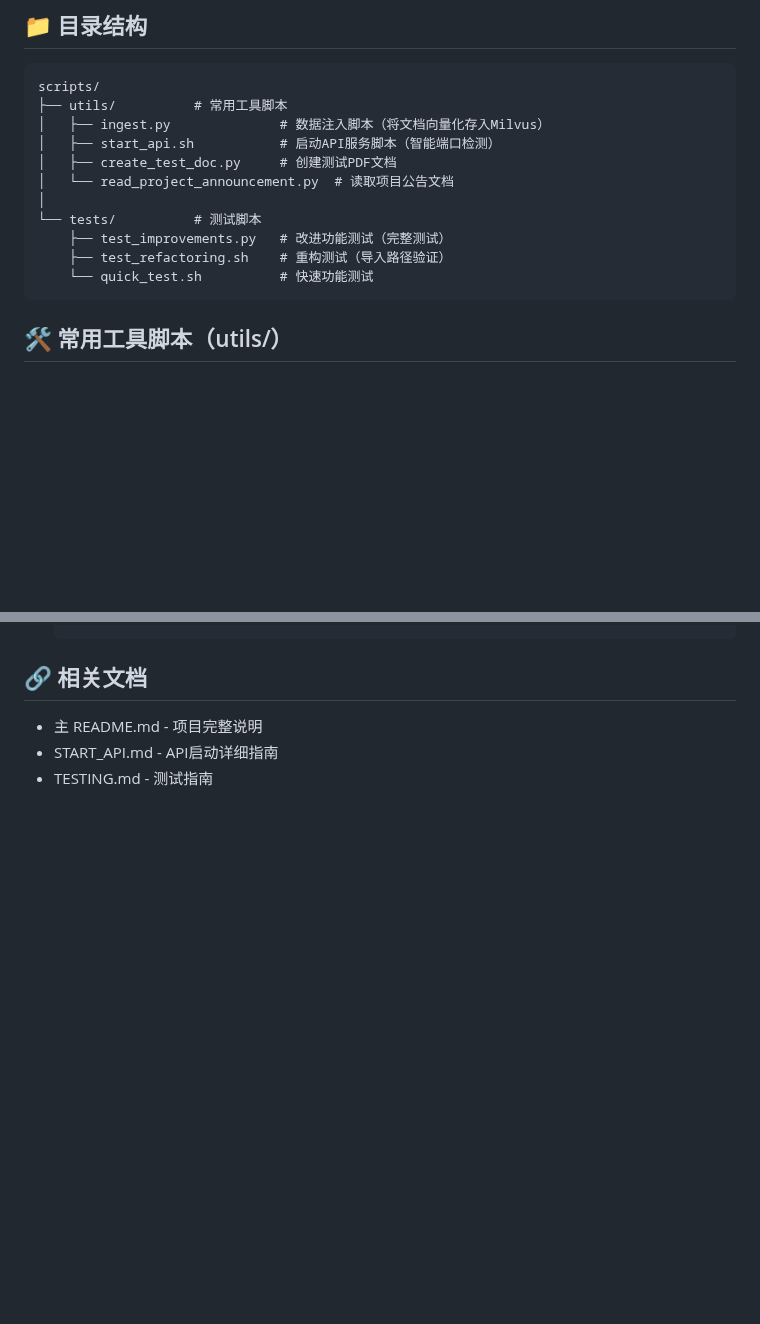
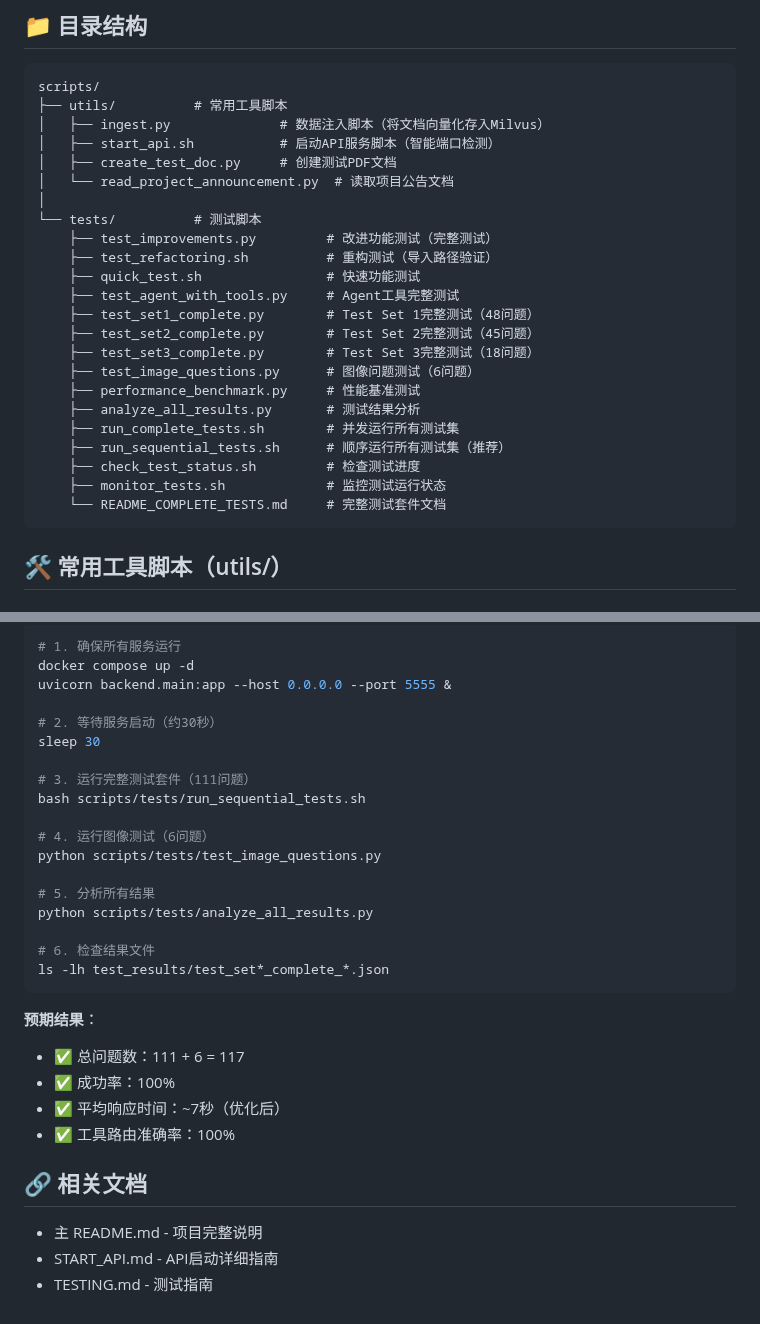
Before and after one commit to AnonymityHE/MAIE-5221-NLP-Final-Intelligent-Search-Engine, a Markdown page: scripts/README.md, 2 parts joined by grey strips. GitHub-like rendering; blank space fills up the shorter version.

````diff
--- a/scripts/README.md
+++ b/scripts/README.md
@@ -13,9 +13,21 @@ scripts/
 │   └── read_project_announcement.py  # 读取项目公告文档
 │
 └── tests/          # 测试脚本
-    ├── test_improvements.py   # 改进功能测试（完整测试）
-    ├── test_refactoring.sh    # 重构测试（导入路径验证）
-    └── quick_test.sh          # 快速功能测试
+    ├── test_improvements.py         # 改进功能测试（完整测试）
+    ├── test_refactoring.sh          # 重构测试（导入路径验证）
+    ├── quick_test.sh                # 快速功能测试
+    ├── test_agent_with_tools.py     # Agent工具完整测试
+    ├── test_set1_complete.py        # Test Set 1完整测试（48问题）
+    ├── test_set2_complete.py        # Test Set 2完整测试（45问题）
+    ├── test_set3_complete.py        # Test Set 3完整测试（18问题）
+    ├── test_image_questions.py      # 图像问题测试（6问题）
+    ├── performance_benchmark.py     # 性能基准测试
+    ├── analyze_all_results.py       # 测试结果分析
+    ├── run_complete_tests.sh        # 并发运行所有测试集
+    ├── run_sequential_tests.sh      # 顺序运行所有测试集（推荐）
+    ├── check_test_status.sh         # 检查测试进度
+    ├── monitor_tests.sh             # 监控测试运行状态
+    └── README_COMPLETE_TESTS.md     # 完整测试套件文档
 ```
 
 ## 🛠️ 常用工具脚本（utils/）
@@ -160,3 +308,29 @@ bash scripts/tests/quick_test.sh
+```bash
+# 1. 确保所有服务运行
+docker compose up -d
+uvicorn backend.main:app --host 0.0.0.0 --port 5555 &
+
+# 2. 等待服务启动（约30秒）
+sleep 30
+
+# 3. 运行完整测试套件（111问题）
+bash scripts/tests/run_sequential_tests.sh
+
+# 4. 运行图像测试（6问题）
+python scripts/tests/test_image_questions.py
+
+# 5. 分析所有结果
+python scripts/tests/analyze_all_results.py
+
+# 6. 检查结果文件
+ls -lh test_results/test_set*_complete_*.json
+```
+
+**预期结果**：
+- ✅ 总问题数：111 + 6 = 117
+- ✅ 成功率：100%
+- ✅ 平均响应时间：~7秒（优化后）
+- ✅ 工具路由准确率：100%
 
 ## 🔗 相关文档
 
````
Also changed, not shown: other parts of scripts/README.md (+139 -3 lines), README.md (+12 -2 lines), README_EN.md (+12 -2 lines).
